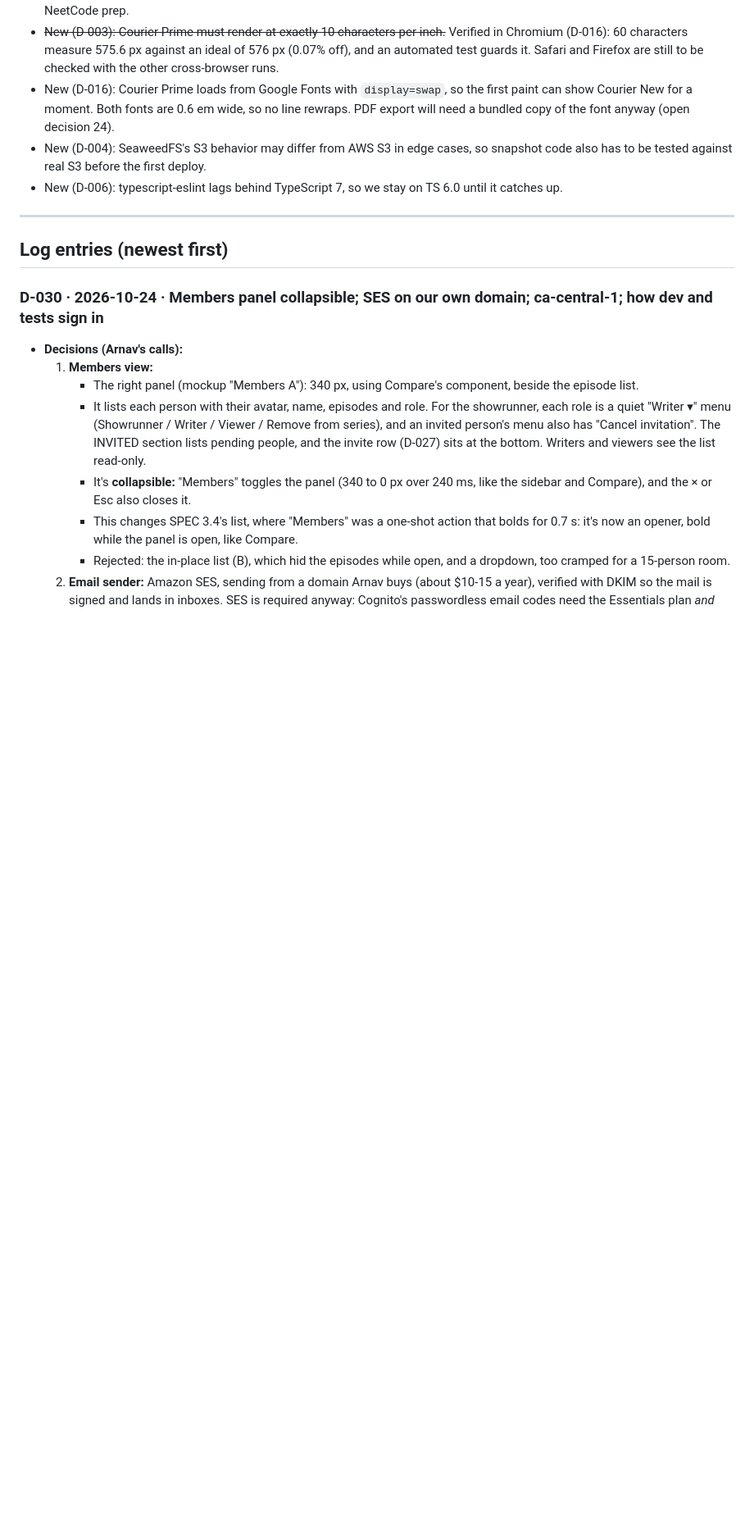
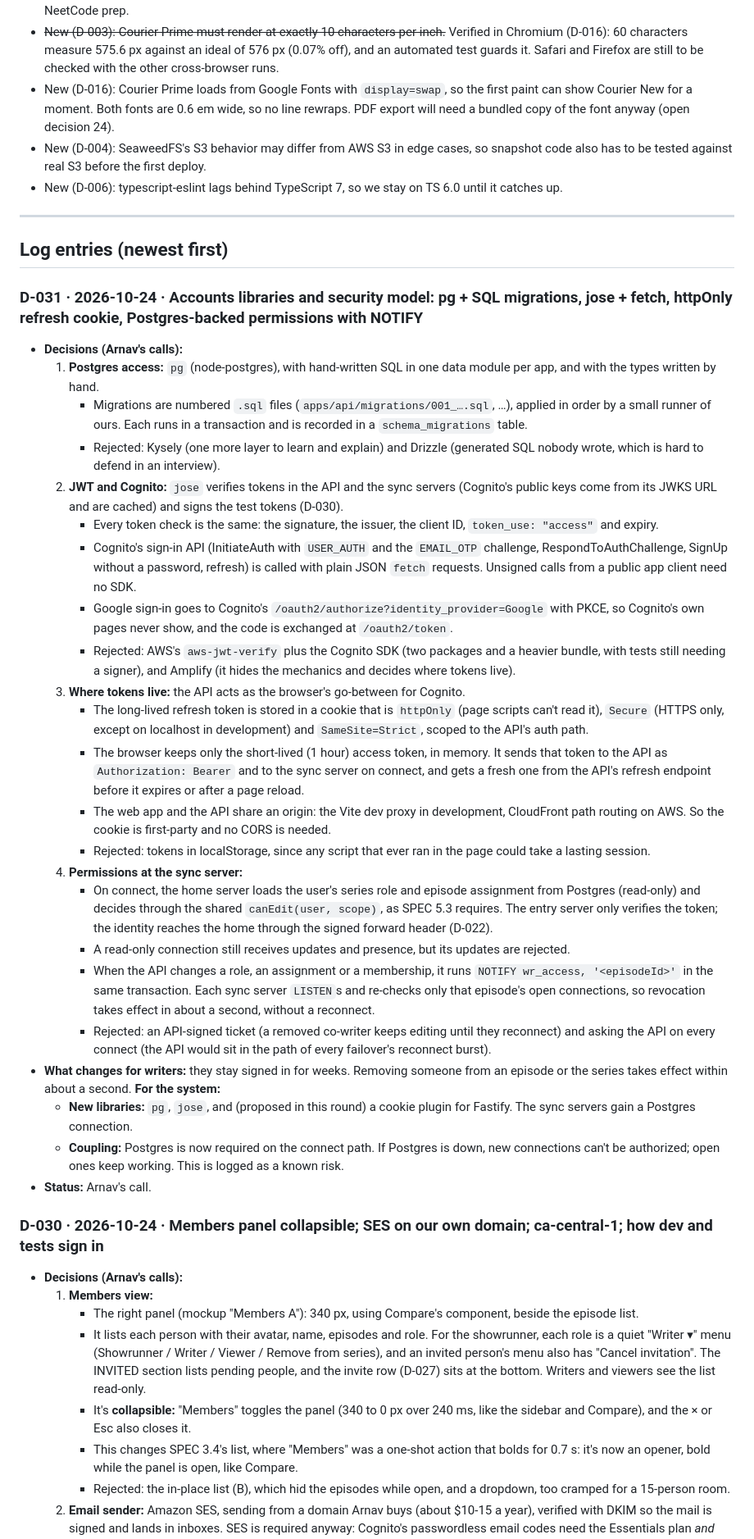
Before and after one commit to arnavsabat/scripter, a Markdown page: docs/decision-log.md, the part around one of its changes. Shown at 82% size. Drawn GitHub-style; blank space fills up the shorter version.

Commit message:
Log D-031: pg + SQL migrations, jose + fetch, httpOnly refresh cookie, Postgres-backed permissions with NOTIFY
Co-Authored-By: Claude Opus 5.5 <noreply@anthropic.com>

```diff
--- a/docs/decision-log.md
+++ b/docs/decision-log.md
@@ -212,6 +218,32 @@ Earlier rejections, with reasons from the writer's point of view, are in the imp
 ---
 
 ## Log entries (newest first)
+
+### D-031 · 2026-10-24 · Accounts libraries and security model: pg + SQL migrations, jose + fetch, httpOnly refresh cookie, Postgres-backed permissions with NOTIFY
+
+- **Decisions (Arnav's calls):**
+  1. **Postgres access:** `pg` (node-postgres), with hand-written SQL in one data module per app, and with the types written by hand.
+     - Migrations are numbered `.sql` files (`apps/api/migrations/001_….sql`, …), applied in order by a small runner of ours. Each runs in a transaction and is recorded in a `schema_migrations` table.
+     - Rejected: Kysely (one more layer to learn and explain) and Drizzle (generated SQL nobody wrote, which is hard to defend in an interview).
+  2. **JWT and Cognito:** `jose` verifies tokens in the API and the sync servers (Cognito's public keys come from its JWKS URL and are cached) and signs the test tokens (D-030).
+     - Every token check is the same: the signature, the issuer, the client ID, `token_use: "access"` and expiry.
+     - Cognito's sign-in API (InitiateAuth with `USER_AUTH` and the `EMAIL_OTP` challenge, RespondToAuthChallenge, SignUp without a password, refresh) is called with plain JSON `fetch` requests. Unsigned calls from a public app client need no SDK.
+     - Google sign-in goes to Cognito's `/oauth2/authorize?identity_provider=Google` with PKCE, so Cognito's own pages never show, and the code is exchanged at `/oauth2/token`.
+     - Rejected: AWS's `aws-jwt-verify` plus the Cognito SDK (two packages and a heavier bundle, with tests still needing a signer), and Amplify (it hides the mechanics and decides where tokens live).
+  3. **Where tokens live:** the API acts as the browser's go-between for Cognito.
+     - The long-lived refresh token is stored in a cookie that is `httpOnly` (page scripts can't read it), `Secure` (HTTPS only, except on localhost in development) and `SameSite=Strict`, scoped to the API's auth path.
+     - The browser keeps only the short-lived (1 hour) access token, in memory. It sends that token to the API as `Authorization: Bearer` and to the sync server on connect, and gets a fresh one from the API's refresh endpoint before it expires or after a page reload.
+     - The web app and the API share an origin: the Vite dev proxy in development, CloudFront path routing on AWS. So the cookie is first-party and no CORS is needed.
+     - Rejected: tokens in localStorage, since any script that ever ran in the page could take a lasting session.
+  4. **Permissions at the sync server:**
+     - On connect, the home server loads the user's series role and episode assignment from Postgres (read-only) and decides through the shared `canEdit(user, scope)`, as SPEC 5.3 requires. The entry server only verifies the token; the identity reaches the home through the signed forward header (D-022).
+     - A read-only connection still receives updates and presence, but its updates are rejected.
+     - When the API changes a role, an assignment or a membership, it runs `NOTIFY wr_access, '<episodeId>'` in the same transaction. Each sync server `LISTEN`s and re-checks only that episode's open connections, so revocation takes effect in about a second, without a reconnect.
+     - Rejected: an API-signed ticket (a removed co-writer keeps editing until they reconnect) and asking the API on every connect (the API would sit in the path of every failover's reconnect burst).
+- **What changes for writers:** they stay signed in for weeks. Removing someone from an episode or the series takes effect within about a second. **For the system:**
+  - **New libraries:** `pg`, `jose`, and (proposed in this round) a cookie plugin for Fastify. The sync servers gain a Postgres connection.
+  - **Coupling:** Postgres is now required on the connect path. If Postgres is down, new connections can't be authorized; open ones keep working. This is logged as a known risk.
+- **Status:** Arnav's call.
 
 ### D-030 · 2026-10-24 · Members panel collapsible; SES on our own domain; ca-central-1; how dev and tests sign in
 
```
Also changed, not shown: other parts of docs/decision-log.md (+6 -0 lines), CLAUDE.md (+2 -2 lines).
